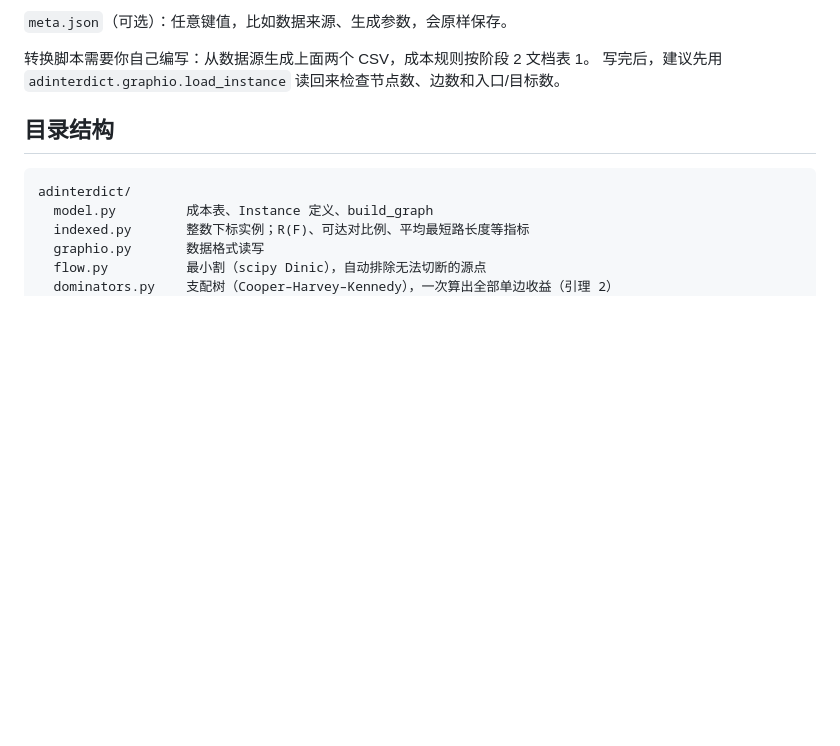
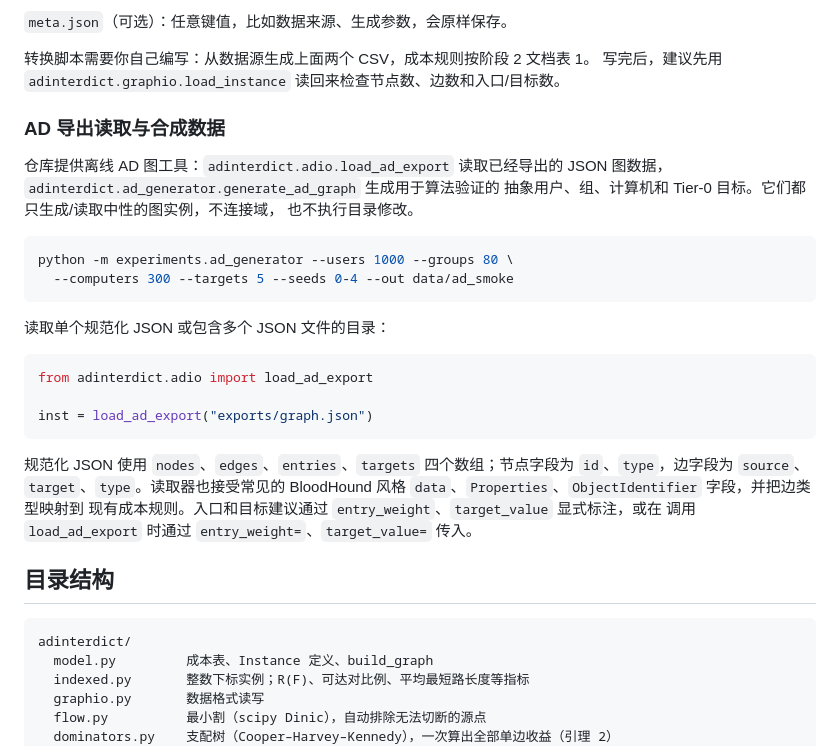
Before and after one commit to chen-maker999/paper, a Markdown page: README.md, the part around the change. Drawn GitHub-style; blank space fills up the shorter version.

Commit message:
Add offline AD graph reader and synthetic generator

````diff
--- a/README.md
+++ b/README.md
@@ -50,6 +50,32 @@ n9,0,10
 
 转换脚本需要你自己编写：从数据源生成上面两个 CSV，成本规则按阶段 2 文档表 1。
 写完后，建议先用 `adinterdict.graphio.load_instance` 读回来检查节点数、边数和入口/目标数。
+
+### AD 导出读取与合成数据
+
+仓库提供离线 AD 图工具：`adinterdict.adio.load_ad_export` 读取已经导出的
+JSON 图数据，`adinterdict.ad_generator.generate_ad_graph` 生成用于算法验证的
+抽象用户、组、计算机和 Tier-0 目标。它们都只生成/读取中性的图实例，不连接域，
+也不执行目录修改。
+
+```bash
+python -m experiments.ad_generator --users 1000 --groups 80 \
+  --computers 300 --targets 5 --seeds 0-4 --out data/ad_smoke
+```
+
+读取单个规范化 JSON 或包含多个 JSON 文件的目录：
+
+```python
+from adinterdict.adio import load_ad_export
+
+inst = load_ad_export("exports/graph.json")
+```
+
+规范化 JSON 使用 `nodes`、`edges`、`entries`、`targets` 四个数组；节点字段为
+`id`、`type`，边字段为 `source`、`target`、`type`。读取器也接受常见的
+BloodHound 风格 `data`、`Properties`、`ObjectIdentifier` 字段，并把边类型映射到
+现有成本规则。入口和目标建议通过 `entry_weight`、`target_value` 显式标注，或在
+调用 `load_ad_export` 时通过 `entry_weight=`、`target_value=` 传入。
 
 ## 目录结构
 
````
